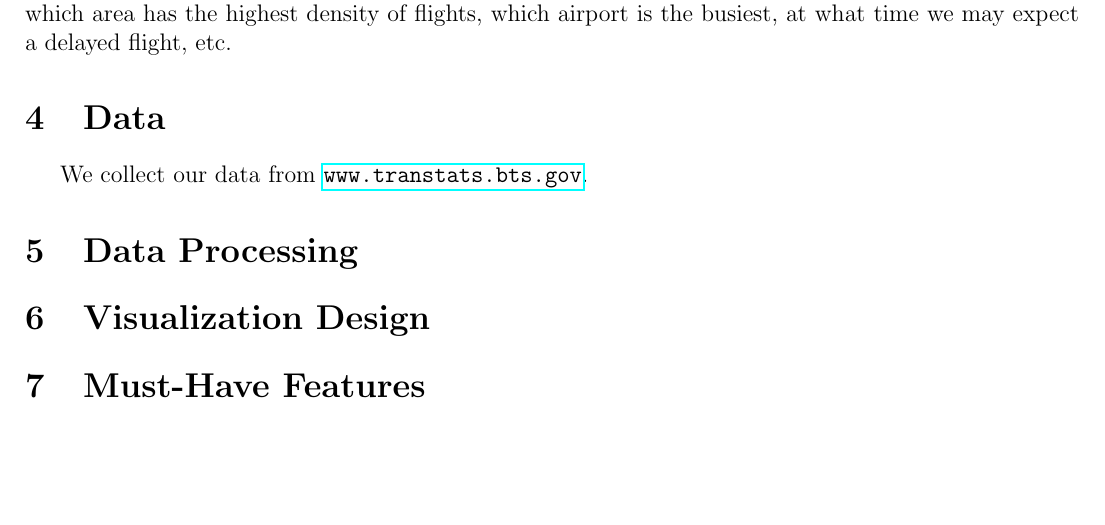
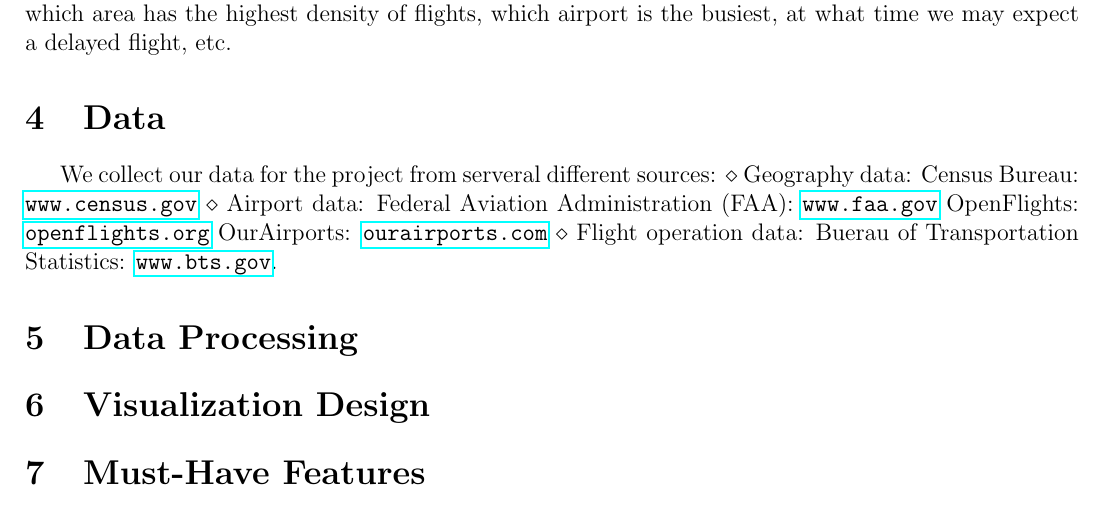
Before and after one commit to zhiwang93/visualization-for-data, a LaTeX document (proposal/proposal.tex): part of page 2 of 2, cut so that both start at the same text, the shorter picture padded with empty space. Compiled offline with pdfLaTeX.

Commit message:
Finishied Data Part

```diff
--- a/proposal/proposal.tex
+++ b/proposal/proposal.tex
@@ -55,8 +55,18 @@ In this project, we will explore an instance of visualization of the on-time per
     With these visualizations, we will show how complicated the aviation system is and to reveal some relationship between the distribution of flights and their spatial and temporal conditions. We will see which area has the highest density of flights, which airport is the busiest, at what time we may expect a delayed flight, etc.
 
 \section{Data}
-    We collect our data from \url{www.transtats.bts.gov}.
+    We collect our data for the project from serveral different sources:
+    $\diamond$ Geography data:
+    Census Bureau: \url{www.census.gov}
+    $\diamond$ Airport data:
+    Federal Aviation Administration (FAA): \url{www.faa.gov}
+    OpenFlights: \url{openflights.org}
+    OurAirports: \url{ourairports.com}
+    $\diamond$ Flight operation data:
+    Buerau of Transportation Statistics: \url{www.bts.gov}.
+
 \section{Data Processing}
+
 \section{Visualization Design}
 \section{Must-Have Features}
 \section{Optional Features}
```
